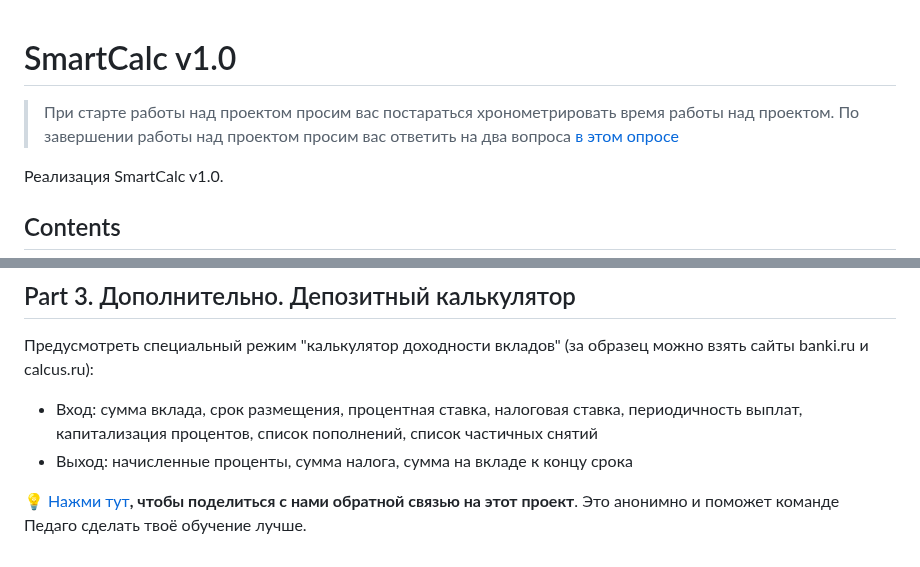
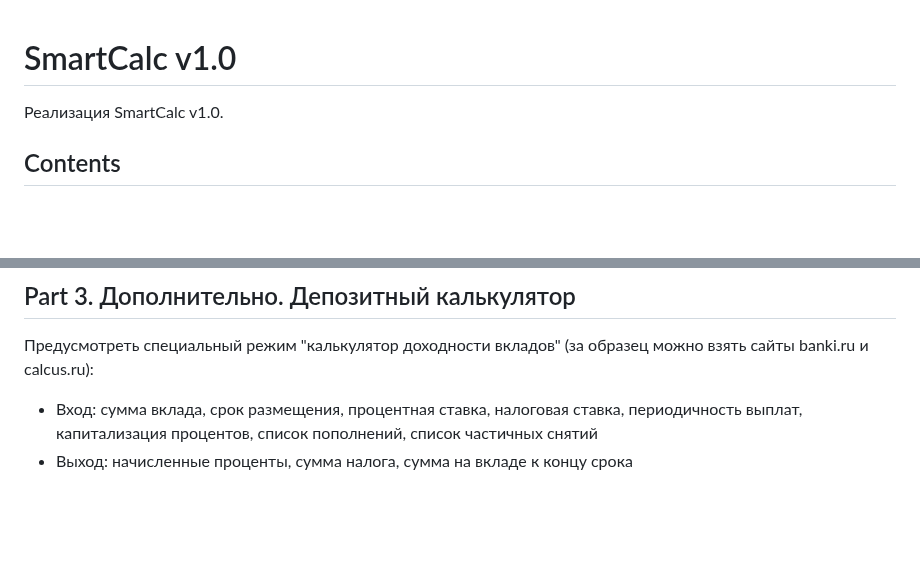
Before and after one commit to Vojan-Najov/SmartCalc_v1.0, a Markdown page: docs/subject_ru.md, 2 parts joined by grey strips. Rendered like a GitHub page; blank space fills up the shorter version.

Commit message:
add subjects

```diff
--- a/docs/subject_ru.md
+++ b/docs/subject_ru.md
@@ -1,7 +1,4 @@
 # SmartCalc v1.0
-
-> При старте работы над проектом просим вас постараться хронометрировать время работы над проектом.
-> По завершении работы над проектом просим вас ответить на два вопроса [в этом опросе](https://forms.gle/MAxcabZjBPmTmhPv5)
 
 Реализация SmartCalc v1.0.
 
@@ -219,6 +216,3 @@
 Предусмотреть специальный режим "калькулятор доходности вкладов" (за образец можно взять сайты banki.ru и calcus.ru):
  - Вход: сумма вклада, срок размещения, процентная ставка, налоговая ставка, периодичность выплат, капитализация процентов, список пополнений, список частичных снятий
  - Выход: начисленные проценты, сумма налога, сумма на вкладе к концу срока
-
-
-💡 [Нажми тут](https://forms.yandex.ru/cloud/6418155a6938722388a12878/)**, чтобы поделиться с нами обратной связью на этот проект**. Это анонимно и поможет команде Педаго сделать твоё обучение лучше.
```
Also changed, not shown: docs/subject_en.md (+0 -7 lines).
